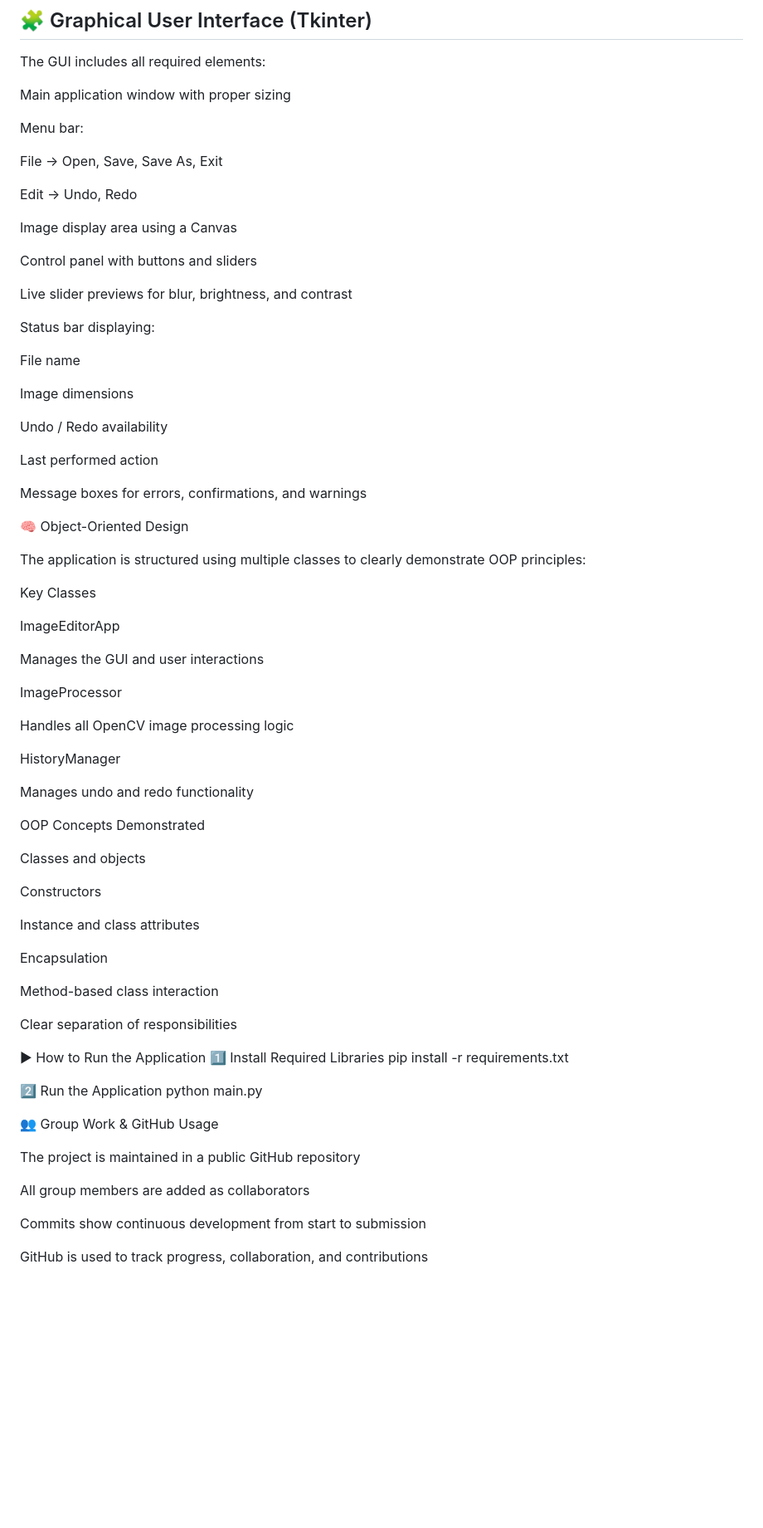
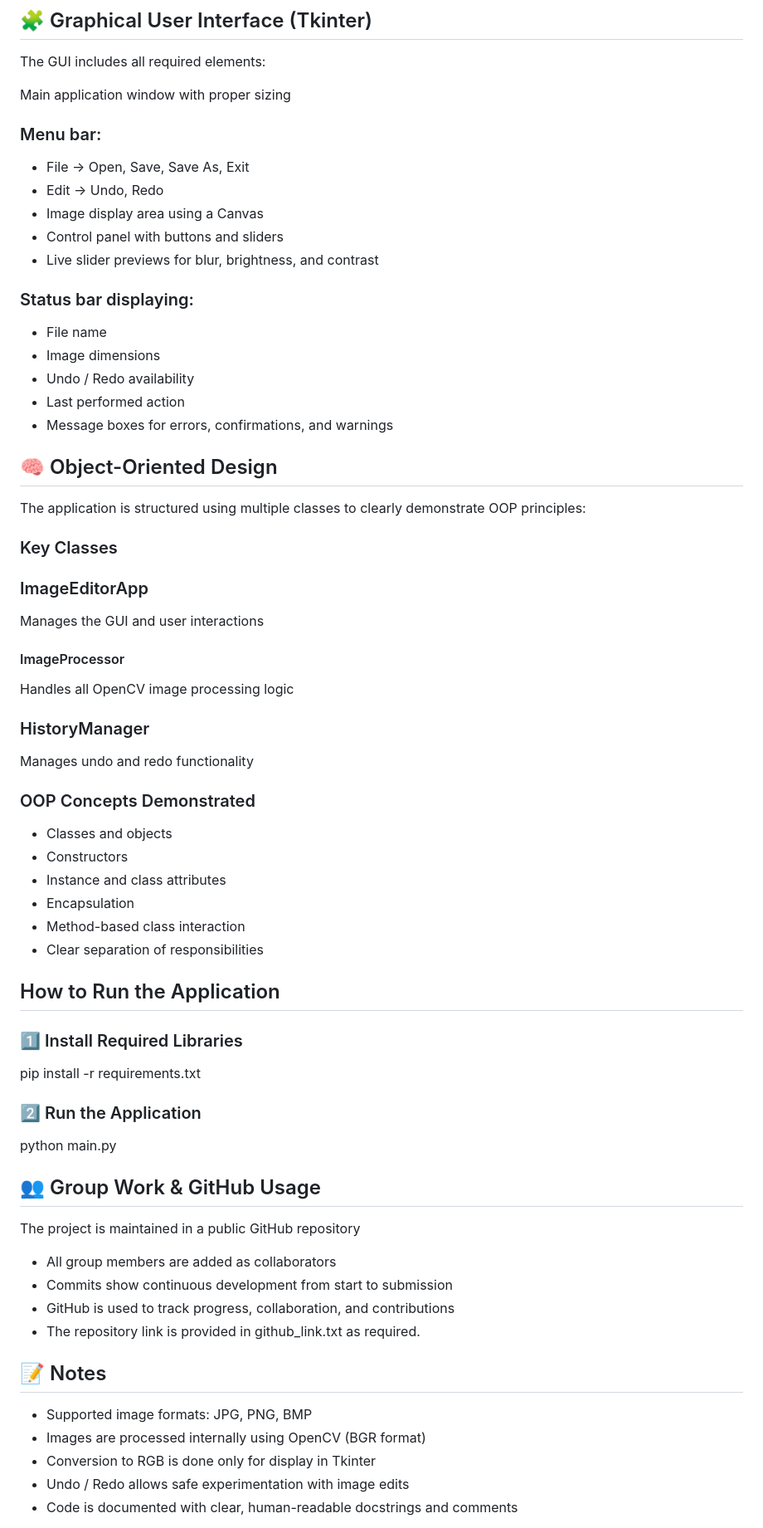
Before and after one commit to Group-50-Software-Now/Software-NOW---Assignment-3-, a Markdown page: README.md, the part around one of its changes. Shown at 83% size. Drawn GitHub-style; blank space fills up the shorter version.

Commit message:
Revise README.md for improved structure and clarity
Updated project structure and application features sections for clarity and formatting consistency.

```diff
--- a/README.md
+++ b/README.md
@@ -55,76 +55,68 @@ The GUI includes all required elements:
 
 Main application window with proper sizing
 
-Menu bar:
+### Menu bar:
 
-File → Open, Save, Save As, Exit
+- File → Open, Save, Save As, Exit
+- Edit → Undo, Redo
+- Image display area using a Canvas
+- Control panel with buttons and sliders
+- Live slider previews for blur, brightness, and contrast
 
-Edit → Undo, Redo
+### Status bar displaying:
 
-Image display area using a Canvas
+- File name
+- Image dimensions
+- Undo / Redo availability
+- Last performed action
+- Message boxes for errors, confirmations, and warnings
 
-Control panel with buttons and sliders
-
-Live slider previews for blur, brightness, and contrast
-
-Status bar displaying:
-
-File name
-
-Image dimensions
-
-Undo / Redo availability
-
-Last performed action
-
-Message boxes for errors, confirmations, and warnings
-
-🧠 Object-Oriented Design
+## 🧠 Object-Oriented Design
 
 The application is structured using multiple classes to clearly demonstrate OOP principles:
 
-Key Classes
+### Key Classes
 
-ImageEditorApp
-
+### ImageEditorApp
 Manages the GUI and user interactions
 
-ImageProcessor
-
+#### ImageProcessor
 Handles all OpenCV image processing logic
 
-HistoryManager
-
+### HistoryManager
 Manages undo and redo functionality
 
-OOP Concepts Demonstrated
+### OOP Concepts Demonstrated
 
-Classes and objects
+- Classes and objects
+- Constructors
+- Instance and class attributes
+- Encapsulation
+- Method-based class interaction
+- Clear separation of responsibilities
 
-Constructors
+## How to Run the Application
 
-Instance and class attributes
-
-Encapsulation
-
-Method-based class interaction
-
-Clear separation of responsibilities
-
-▶ How to Run the Application
-1️⃣ Install Required Libraries
+### 1️⃣ Install Required Libraries
 pip install -r requirements.txt
 
-2️⃣ Run the Application
+### 2️⃣ Run the Application
 python main.py
 
-👥 Group Work & GitHub Usage
+## 👥 Group Work & GitHub Usage
 
 The project is maintained in a public GitHub repository
 
-All group members are added as collaborators
+- All group members are added as collaborators
+- Commits show continuous development from start to submission
+- GitHub is used to track progress, collaboration, and contributions
+- The repository link is provided in github_link.txt as required.
 
-Commits show continuous development from start to submission
+## 📝 Notes
 
-GitHub is used to track progress, collaboration, and contributions
+- Supported image formats: JPG, PNG, BMP
+- Images are processed internally using OpenCV (BGR format)
+- Conversion to RGB is done only for display in Tkinter
+- Undo / Redo allows safe experimentation with image edits
+- Code is documented with clear, human-readable docstrings and comments
 
```
Also changed, not shown: other parts of README.md (+8 -23 lines).
